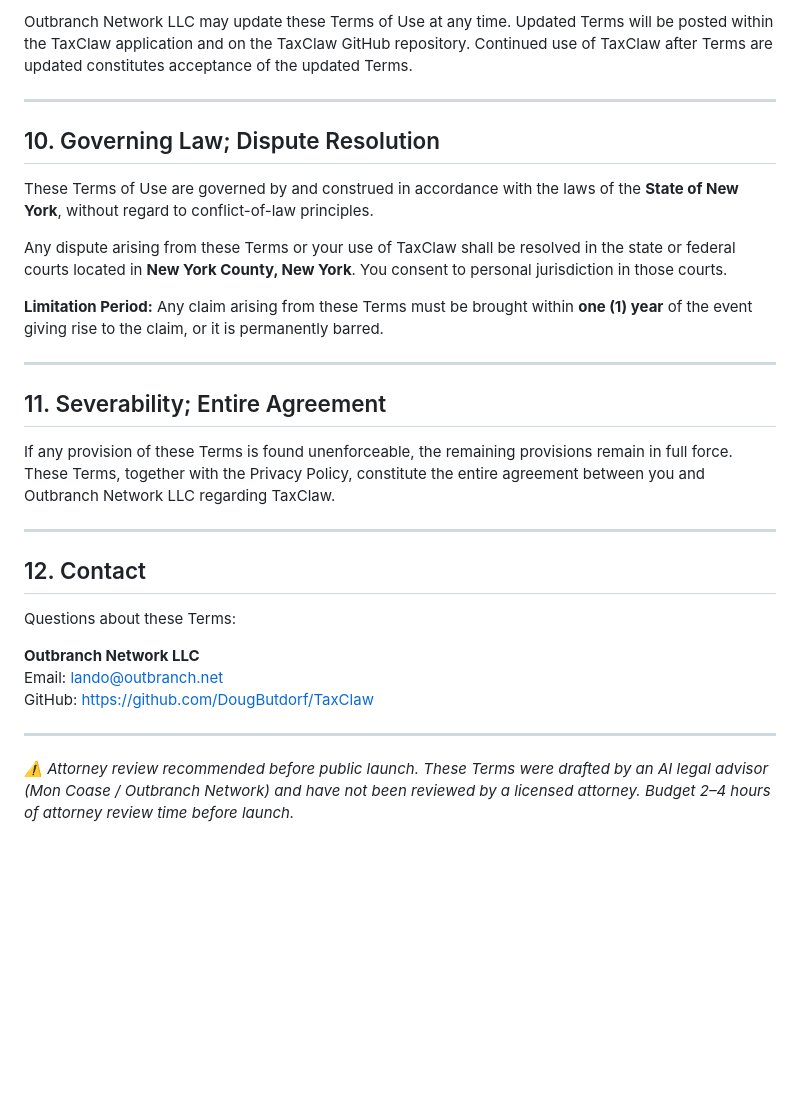
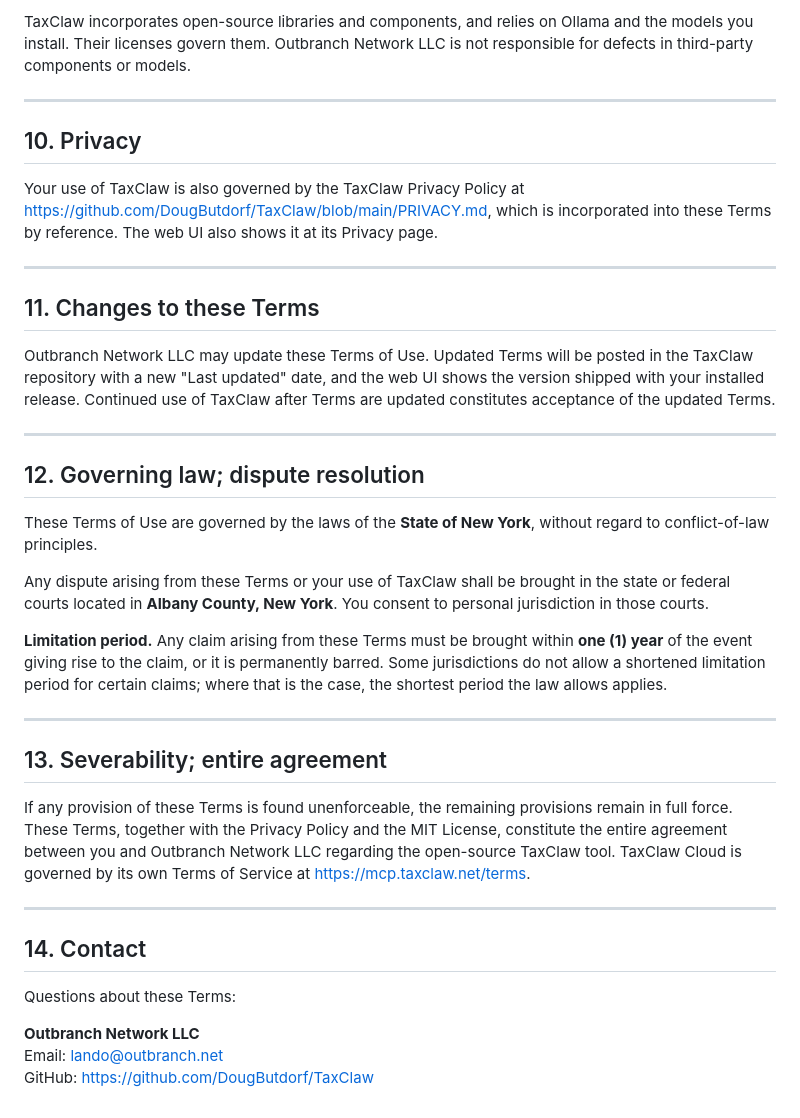
Before and after one commit to DougButdorf/TaxClaw, a Markdown page: TERMS.md, the part around one of its changes. Drawn GitHub-style; blank space fills up the shorter version.

```diff
--- a/TERMS.md
+++ b/TERMS.md
@@ -134,32 +127,40 @@ Your use of TaxClaw is also governed by TaxClaw's [Privacy Policy](/privacy). Th
 
-Outbranch Network LLC may update these Terms of Use at any time. Updated Terms will be posted within the TaxClaw application and on the TaxClaw GitHub repository. Continued use of TaxClaw after Terms are updated constitutes acceptance of the updated Terms.
+TaxClaw incorporates open-source libraries and components, and relies on Ollama and the models you install. Their licenses govern them. Outbranch Network LLC is not responsible for defects in third-party components or models.
 
 ---
 
-## 10. Governing Law; Dispute Resolution
+## 10. Privacy
 
-These Terms of Use are governed by and construed in accordance with the laws of the **State of New York**, without regard to conflict-of-law principles.
-
-Any dispute arising from these Terms or your use of TaxClaw shall be resolved in the state or federal courts located in **New York County, New York**. You consent to personal jurisdiction in those courts.
-
-**Limitation Period:** Any claim arising from these Terms must be brought within **one (1) year** of the event giving rise to the claim, or it is permanently barred.
+Your use of TaxClaw is also governed by the TaxClaw Privacy Policy at https://github.com/DougButdorf/TaxClaw/blob/main/PRIVACY.md, which is incorporated into these Terms by reference. The web UI also shows it at its Privacy page.
 
 ---
 
-## 11. Severability; Entire Agreement
+## 11. Changes to these Terms
 
-If any provision of these Terms is found unenforceable, the remaining provisions remain in full force. These Terms, together with the Privacy Policy, constitute the entire agreement between you and Outbranch Network LLC regarding TaxClaw.
+Outbranch Network LLC may update these Terms of Use. Updated Terms will be posted in the TaxClaw repository with a new "Last updated" date, and the web UI shows the version shipped with your installed release. Continued use of TaxClaw after Terms are updated constitutes acceptance of the updated Terms.
 
 ---
 
-## 12. Contact
+## 12. Governing law; dispute resolution
+
+These Terms of Use are governed by the laws of the **State of New York**, without regard to conflict-of-law principles.
+
+Any dispute arising from these Terms or your use of TaxClaw shall be brought in the state or federal courts located in **Albany County, New York**. You consent to personal jurisdiction in those courts.
+
+**Limitation period.** Any claim arising from these Terms must be brought within **one (1) year** of the event giving rise to the claim, or it is permanently barred. Some jurisdictions do not allow a shortened limitation period for certain claims; where that is the case, the shortest period the law allows applies.
+
+---
+
+## 13. Severability; entire agreement
+
+If any provision of these Terms is found unenforceable, the remaining provisions remain in full force. These Terms, together with the Privacy Policy and the MIT License, constitute the entire agreement between you and Outbranch Network LLC regarding the open-source TaxClaw tool. TaxClaw Cloud is governed by its own Terms of Service at https://mcp.taxclaw.net/terms.
+
+---
+
+## 14. Contact
 
 Questions about these Terms:
 
 **Outbranch Network LLC**
 Email: lando@outbranch.net
 GitHub: https://github.com/DougButdorf/TaxClaw
-
----
-
-*⚠️ Attorney review recommended before public launch. These Terms were drafted by an AI legal advisor (Mon Coase / Outbranch Network) and have not been reviewed by a licensed attorney. Budget 2–4 hours of attorney review time before launch.*
```
Also changed, not shown: other parts of TERMS.md (+66 -73 lines), PRIVACY.md (+70 -81 lines).
